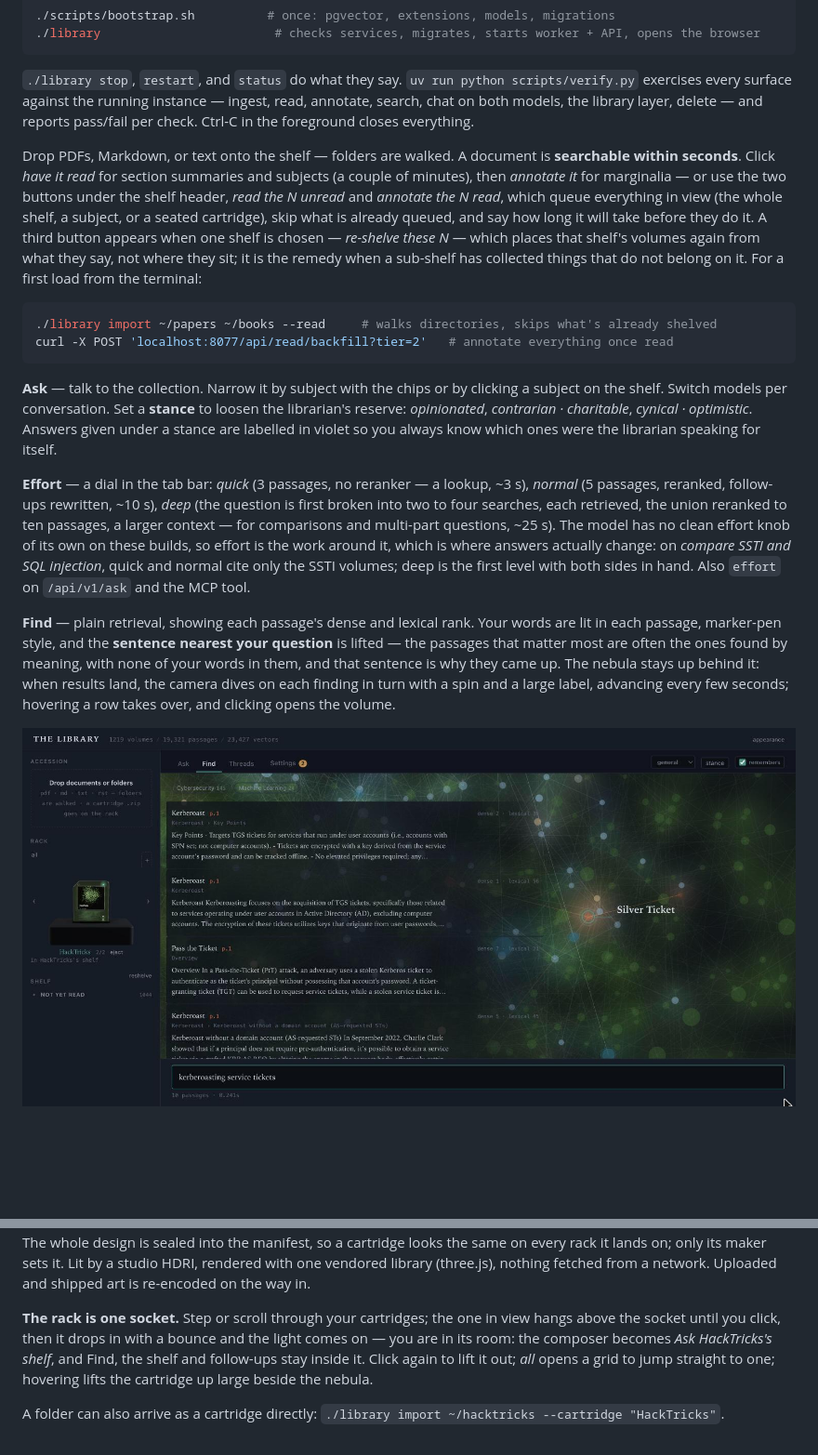
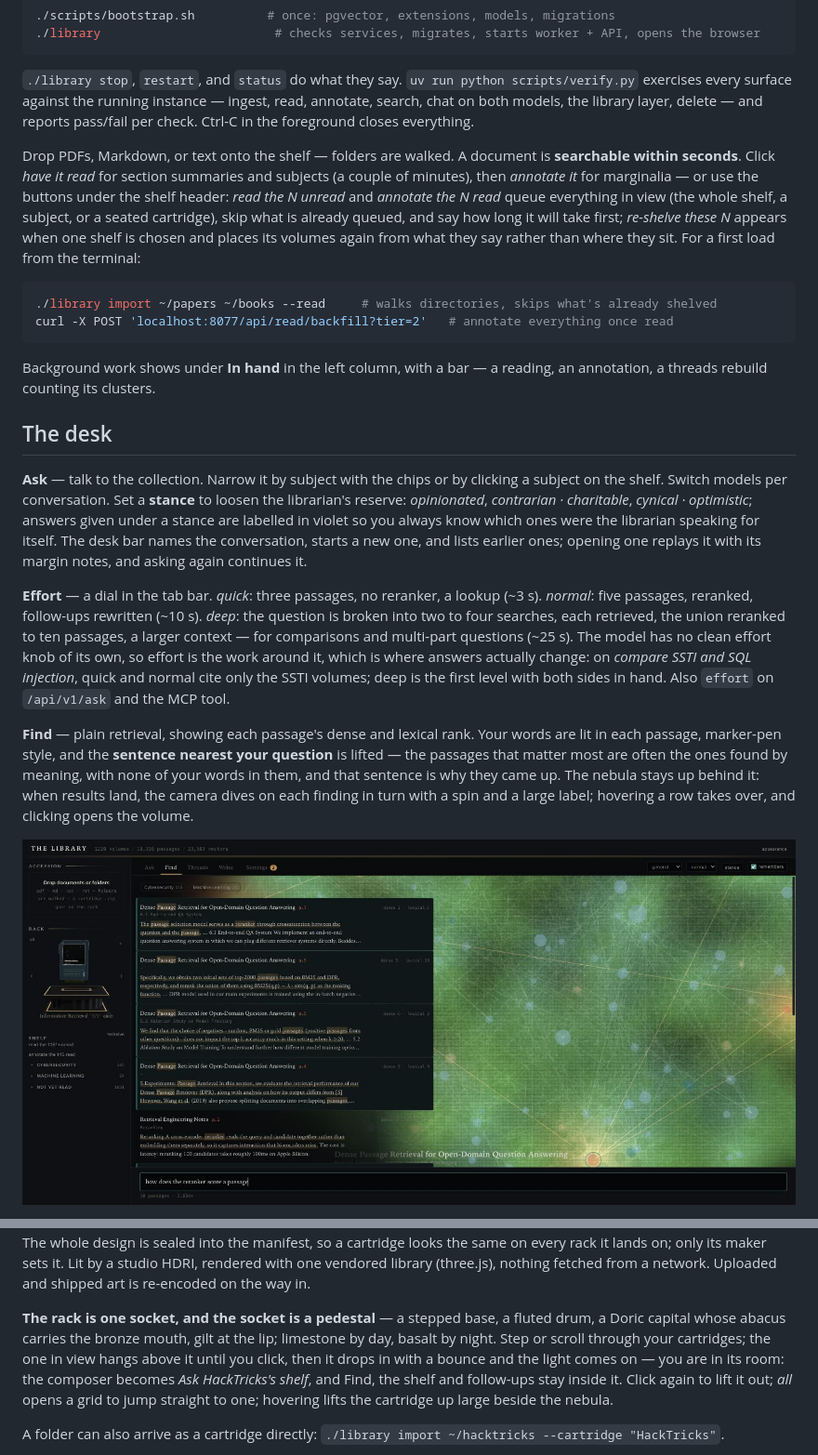
Before and after one commit to halicea7/TheLibrary, a Markdown page: README.md, 2 parts joined by grey strips. Shown at 93% size. Rendered like a GitHub page; pictures changed too: docs/find.jpg; blank space fills up the shorter version.

````diff
--- a/README.md
+++ b/README.md
@@ -42,17 +42,21 @@ You need Postgres 16, Redis, [Ollama](https://ollama.com), and [uv](https://docs
 
 `./library stop`, `restart`, and `status` do what they say. `uv run python scripts/verify.py` exercises every surface against the running instance — ingest, read, annotate, search, chat on both models, the library layer, delete — and reports pass/fail per check. Ctrl-C in the foreground closes everything.
 
-Drop PDFs, Markdown, or text onto the shelf — folders are walked. A document is **searchable within seconds**. Click *have it read* for section summaries and subjects (a couple of minutes), then *annotate it* for marginalia — or use the two buttons under the shelf header, *read the N unread* and *annotate the N read*, which queue everything in view (the whole shelf, a subject, or a seated cartridge), skip what is already queued, and say how long it will take before they do it. A third button appears when one shelf is chosen — *re-shelve these N* — which places that shelf's volumes again from what they say, not where they sit; it is the remedy when a sub-shelf has collected things that do not belong on it. For a first load from the terminal:
+Drop PDFs, Markdown, or text onto the shelf — folders are walked. A document is **searchable within seconds**. Click *have it read* for section summaries and subjects (a couple of minutes), then *annotate it* for marginalia — or use the buttons under the shelf header: *read the N unread* and *annotate the N read* queue everything in view (the whole shelf, a subject, or a seated cartridge), skip what is already queued, and say how long it will take first; *re-shelve these N* appears when one shelf is chosen and places its volumes again from what they say rather than where they sit. For a first load from the terminal:
 
 ```sh
 ./library import ~/papers ~/books --read     # walks directories, skips what's already shelved
 curl -X POST 'localhost:8077/api/read/backfill?tier=2'   # annotate everything once read
 ```
 
-**Ask** — talk to the collection. Narrow it by subject with the chips or by clicking a subject on the shelf. Switch models per conversation. Set a **stance** to loosen the librarian's reserve: *opinionated*, *contrarian · charitable*, *cynical · optimistic*. Answers given under a stance are labelled in violet so you always know which ones were the librarian speaking for itself.
+Background work shows under **In hand** in the left column, with a bar — a reading, an annotation, a threads rebuild counting its clusters.
 
-**Effort** — a dial in the tab bar: *quick* (3 passages, no reranker — a lookup, ~3 s), *normal* (5 passages, reranked, follow-ups rewritten, ~10 s), *deep* (the question is first broken into two to four searches, each retrieved, the union reranked to ten passages, a larger context — for comparisons and multi-part questions, ~25 s). The model has no clean effort knob of its own on these builds, so effort is the work around it, which is where answers actually change: on *compare SSTI and SQL injection*, quick and normal cite only the SSTI volumes; deep is the first level with both sides in hand. Also `effort` on `/api/v1/ask` and the MCP tool.
+## The desk
 
-**Find** — plain retrieval, showing each passage's dense and lexical rank. Your words are lit in each passage, marker-pen style, and the **sentence nearest your question** is lifted — the passages that matter most are often the ones found by meaning, with none of your words in them, and that sentence is why they came up. The nebula stays up behind it: when results land, the camera dives on each finding in turn with a spin and a large label, advancing every few seconds; hovering a row takes over, and clicking opens the volume.
+**Ask** — talk to the collection. Narrow it by subject with the chips or by clicking a subject on the shelf. Switch models per conversation. Set a **stance** to loosen the librarian's reserve: *opinionated*, *contrarian · charitable*, *cynical · optimistic*; answers given under a stance are labelled in violet so you always know which ones were the librarian speaking for itself. The desk bar names the conversation, starts a new one, and lists earlier ones; opening one replays it with its margin notes, and asking again continues it.
+
+**Effort** — a dial in the tab bar. *quick*: three passages, no reranker, a lookup (~3 s). *normal*: five passages, reranked, follow-ups rewritten (~10 s). *deep*: the question is broken into two to four searches, each retrieved, the union reranked to ten passages, a larger context — for comparisons and multi-part questions (~25 s). The model has no clean effort knob of its own, so effort is the work around it, which is where answers actually change: on *compare SSTI and SQL injection*, quick and normal cite only the SSTI volumes; deep is the first level with both sides in hand. Also `effort` on `/api/v1/ask` and the MCP tool.
+
+**Find** — plain retrieval, showing each passage's dense and lexical rank. Your words are lit in each passage, marker-pen style, and the **sentence nearest your question** is lifted — the passages that matter most are often the ones found by meaning, with none of your words in them, and that sentence is why they came up. The nebula stays up behind it: when results land, the camera dives on each finding in turn with a spin and a large label; hovering a row takes over, and clicking opens the volume.
 
 <p align="center">
@@ -142,7 +148,7 @@ At `readings`, each section's summary stands in as its passage, so retrieval, th
 
 **A cartridge is an object.** Built the way the real thing is: a front plate with the grip grooves, three level pips, a power light and a screw cut into it, a PCB inside with an edge of gold contacts, and the label a sticker on the front. The label carries art — an image you upload, or by default the cartridge's own *constellation*, its volumes laid out from their vectors in its colour. The plastic is one of five materials — solid, clear, smoke, glitter, metallic — with dials for tint, opacity, sparkle and roughness; through a clear shell you see the board and the constellation floating in front of it. The pips light by level; the power light comes on when the cartridge is in use. A **clearance** — open, internal, confidential, restricted — prints as a band across the label; a receiving library will not re-export the volumes of a restricted cartridge. The whole design is sealed into the manifest, so a cartridge looks the same on every rack it lands on; only its maker sets it. Lit by a studio HDRI, rendered with one vendored library (three.js), nothing fetched from a network. Uploaded and shipped art is re-encoded on the way in.
 
-**The rack is one socket.** Step or scroll through your cartridges; the one in view hangs above the socket until you click, then it drops in with a bounce and the light comes on — you are in its room: the composer becomes *Ask HackTricks's shelf*, and Find, the shelf and follow-ups stay inside it. Click again to lift it out; *all* opens a grid to jump straight to one; hovering lifts the cartridge up large beside the nebula.
+**The rack is one socket, and the socket is a pedestal** — a stepped base, a fluted drum, a Doric capital whose abacus carries the bronze mouth, gilt at the lip; limestone by day, basalt by night. Step or scroll through your cartridges; the one in view hangs above it until you click, then it drops in with a bounce and the light comes on — you are in its room: the composer becomes *Ask HackTricks's shelf*, and Find, the shelf and follow-ups stay inside it. Click again to lift it out; *all* opens a grid to jump straight to one; hovering lifts the cartridge up large beside the nebula.
 
 A folder can also arrive as a cartridge directly: `./library import ~/hacktricks --cartridge "HackTricks"`.
 
````
Also changed, not shown: other parts of README.md (+27 -25 lines), docs/DEVLOG.md (+12 -0 lines), docs/ask.jpg, docs/day.jpg, docs/pedestal.jpg (added), docs/reader.jpg, docs/threads.jpg, 2 other files.
